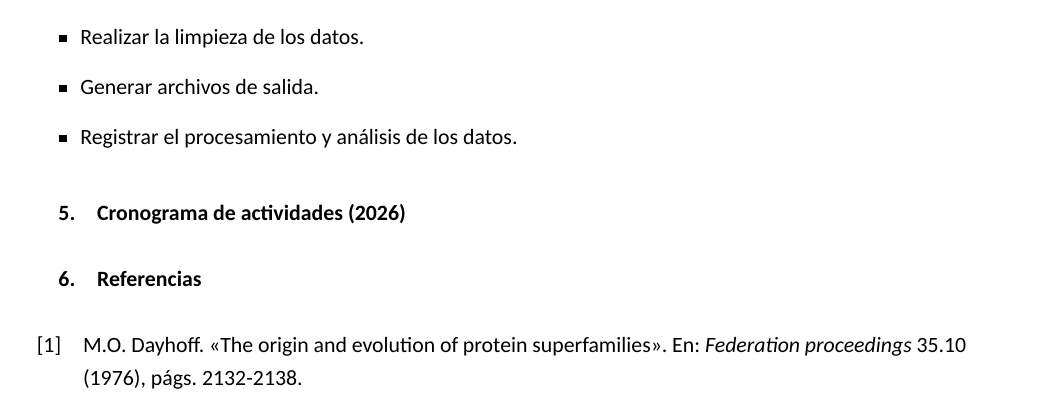
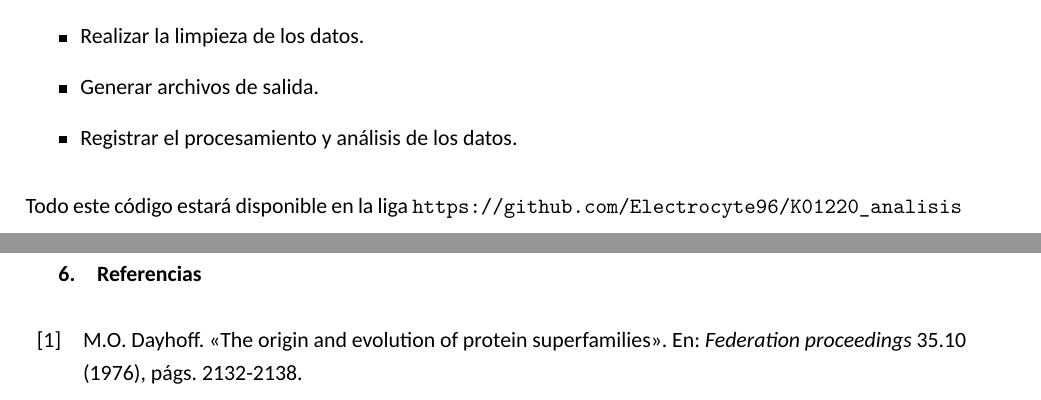
Before and after one commit to Electrocyte96/tesina, a LaTeX document (Titulacion/Anteproyecto/main.tex, which reads Titulacion/Anteproyecto/secciones/04_metodos.tex): part of page 3 of 4 before the commit and two parts of pages 3 and 4 of 5 after it, the two joined at a grey line, cut so that both start at the same text. Compiled offline with XeLaTeX; a missing font is replaced by an installed copy or a similar font.

Commit message:
Added method in anteproyecto methodology and critical fixes on Dr original paper

```diff
--- a/Titulacion/Anteproyecto/secciones/04_metodos.tex
+++ b/Titulacion/Anteproyecto/secciones/04_metodos.tex
@@ -9,3 +9,4 @@ Se utilizará la API de KEGG \parencite{Kanehisa_2004, Kanehisa_2022} para la ex
 	\item Generar archivos de salida.
 	\item Registrar el procesamiento y análisis de los datos.
 \end{itemize}
+Todo este código estará disponible en la liga \url{https://github.com/Electrocyte96/K01220_analisis}
```
Also changed, not shown: Homology and convergence in β-galactosidases.pdf.
